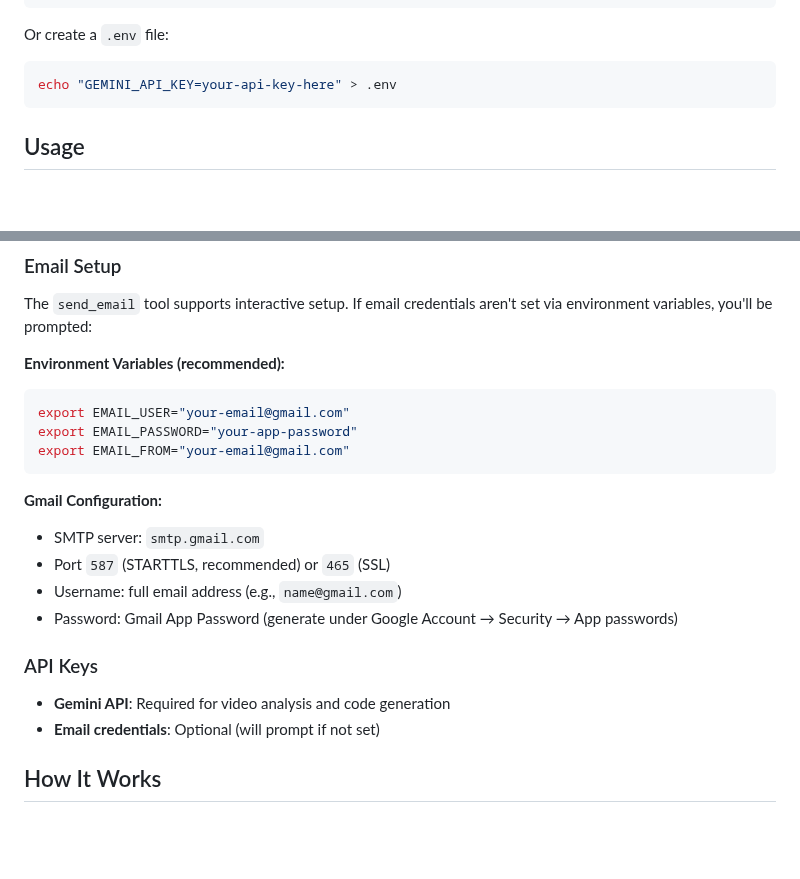
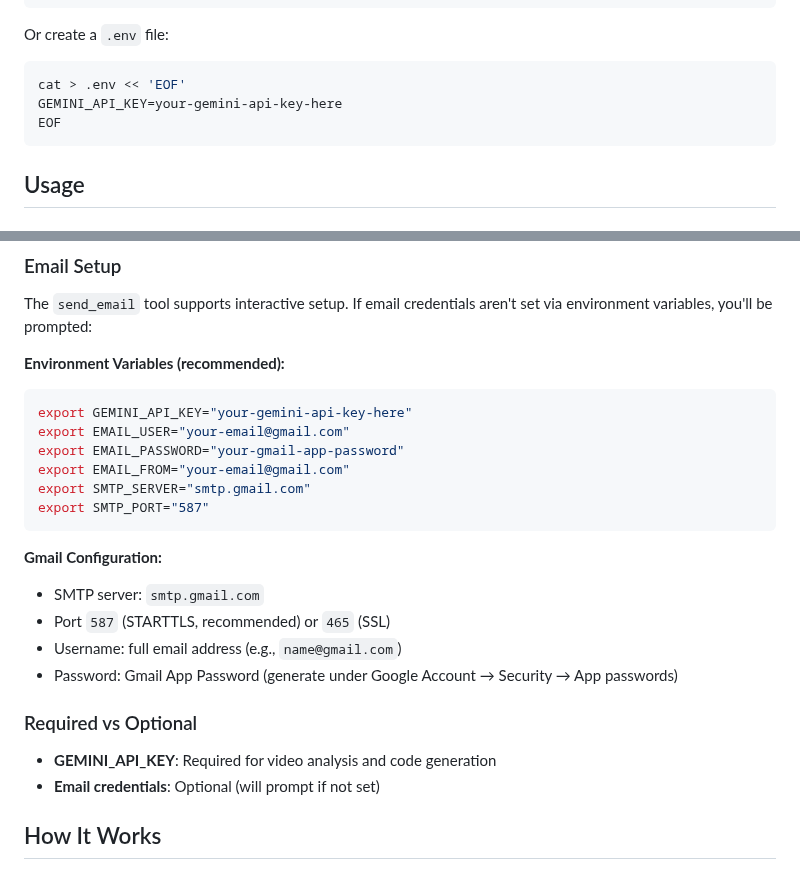
Before and after one commit to KMeltzer24/workflowMVP, a Markdown page: README.md, 2 parts joined by grey strips. Rendered like a GitHub page; blank space fills up the shorter version.

````diff
--- a/README.md
+++ b/README.md
@@ -58,7 +58,9 @@ export GEMINI_API_KEY="your-api-key-here"
 
 Or create a `.env` file:
 ```bash
-echo "GEMINI_API_KEY=your-api-key-here" > .env
+cat > .env << 'EOF'
+GEMINI_API_KEY=your-gemini-api-key-here
+EOF
 ```
 
 ## Usage
@@ -221,9 +223,12 @@ The `send_email` tool supports interactive setup. If email credentials aren't se
 
 **Environment Variables (recommended):**
 ```bash
+export GEMINI_API_KEY="your-gemini-api-key-here"
 export EMAIL_USER="your-email@gmail.com"
-export EMAIL_PASSWORD="your-app-password"
+export EMAIL_PASSWORD="your-gmail-app-password"
 export EMAIL_FROM="your-email@gmail.com"
+export SMTP_SERVER="smtp.gmail.com"
+export SMTP_PORT="587"
 ```
 
 **Gmail Configuration:**
@@ -232,8 +237,8 @@ export EMAIL_FROM="your-email@gmail.com"
 - Username: full email address (e.g., `name@gmail.com`)
 - Password: Gmail App Password (generate under Google Account → Security → App passwords)
 
-### API Keys
-- **Gemini API**: Required for video analysis and code generation
+### Required vs Optional
+- **GEMINI_API_KEY**: Required for video analysis and code generation
 - **Email credentials**: Optional (will prompt if not set)
 
 ## How It Works
````
